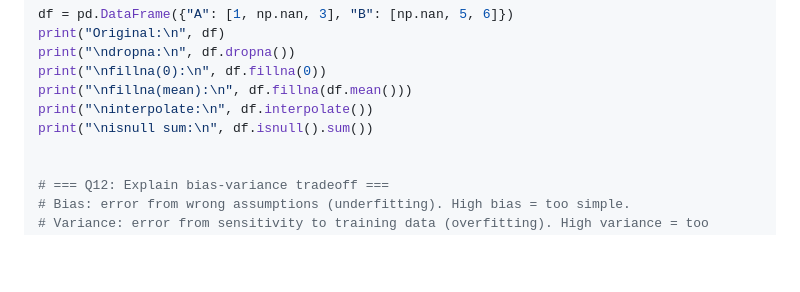
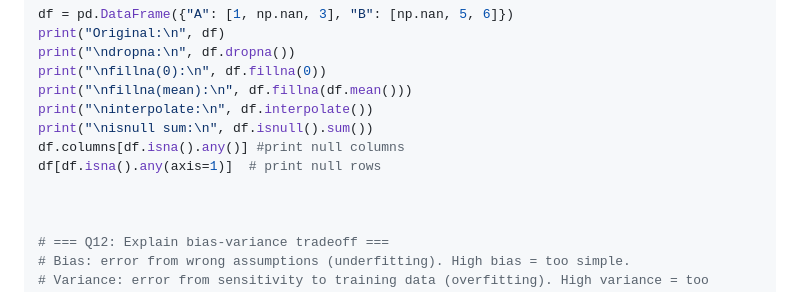
Before and after one commit to paramraghavan/beginners-py-learn, a Markdown page: cheatsheet/python-data-scientist-cheatsheet.md, the part around the change. GitHub-like rendering; blank space fills up the shorter version.

Commit message:
Enhance null value handling section in cheatsheet
Added examples for handling null values in DataFrame.

```diff
--- a/cheatsheet/python-data-scientist-cheatsheet.md
+++ b/cheatsheet/python-data-scientist-cheatsheet.md
@@ -1286,6 +1286,9 @@ print("\nfillna(0):\n", df.fillna(0))
 print("\nfillna(mean):\n", df.fillna(df.mean()))
 print("\ninterpolate:\n", df.interpolate())
 print("\nisnull sum:\n", df.isnull().sum())
+df.columns[df.isna().any()] #print null columns
+df[df.isna().any(axis=1)]  # print null rows
+
 
 
 # === Q12: Explain bias-variance tradeoff ===
```
